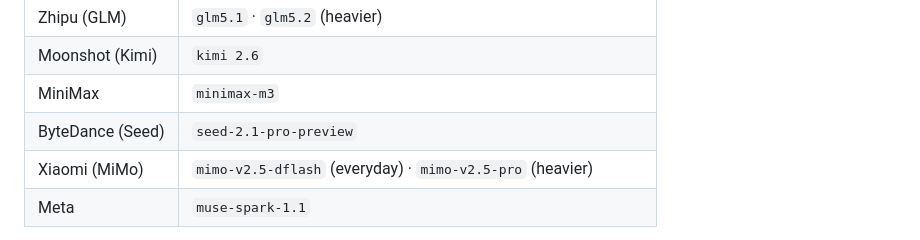
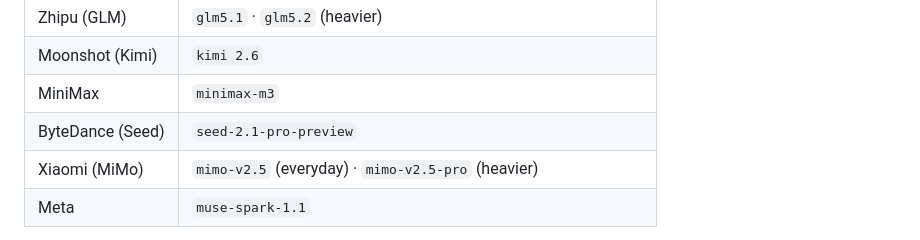
Before and after one commit to LightningLeader/pi-codex-plugin, a Markdown page: README.md, the part around the change. Drawn GitHub-style.

Commit message:
docs: MiMo official API exposes mimo-v2.5 / mimo-v2.5-pro (no v2.5 flash)

```diff
--- a/README.md
+++ b/README.md
@@ -197,7 +197,7 @@ The whole point of driving Pi is that you are not locked to Claude or GPT. These
 | Moonshot (Kimi) | `kimi 2.6` |
 | MiniMax | `minimax-m3` |
 | ByteDance (Seed) | `seed-2.1-pro-preview` |
-| Xiaomi (MiMo) | `mimo-v2.5-dflash` (everyday) · `mimo-v2.5-pro` (heavier) |
+| Xiaomi (MiMo) | `mimo-v2.5` (everyday) · `mimo-v2.5-pro` (heavier) |
 | Meta | `muse-spark-1.1` |
 
 …and any other OpenAI-compatible endpoint you configure. Availability and the exact id depend on your `~/.pi/agent/models.json`.
```
Also changed, not shown: README_CN.md (+1 -1 lines).
